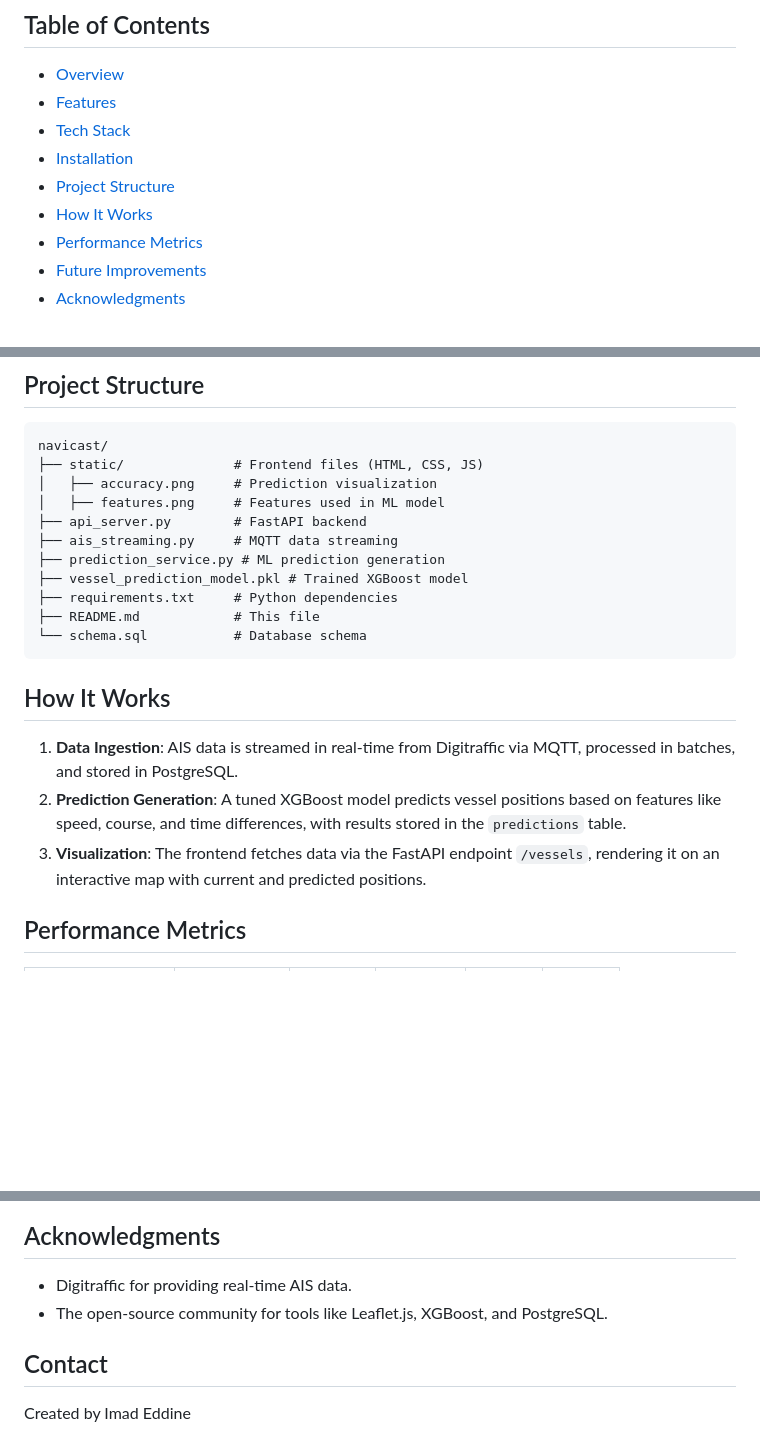
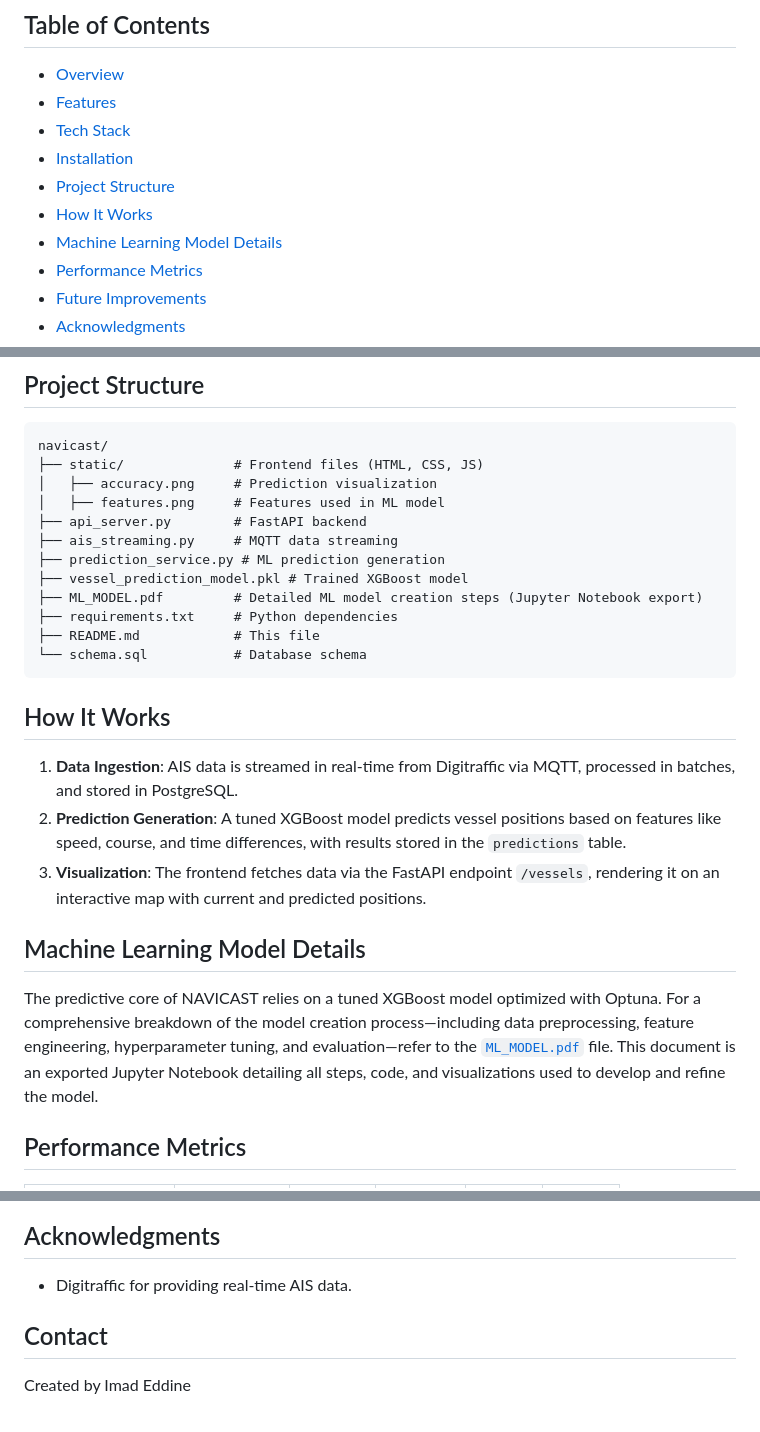
Before and after one commit to imaddde867/Maritime-Vessel-Tracking-System, a Markdown page: README.md, 3 parts joined by grey strips. Rendered like a GitHub page; blank space fills up the shorter version.

```diff
--- a/README.md
+++ b/README.md
@@ -20,6 +20,7 @@
 - [Installation](#installation)
 - [Project Structure](#project-structure)
 - [How It Works](#how-it-works)
+- [Machine Learning Model Details](#machine-learning-model-details)
 - [Performance Metrics](#performance-metrics)
 - [Future Improvements](#future-improvements)
 - [Acknowledgments](#acknowledgments)
@@ -137,6 +138,7 @@ navicast/
 ├── ais_streaming.py     # MQTT data streaming
 ├── prediction_service.py # ML prediction generation
 ├── vessel_prediction_model.pkl # Trained XGBoost model
+├── ML_MODEL.pdf         # Detailed ML model creation steps (Jupyter Notebook export)
 ├── requirements.txt     # Python dependencies
 ├── README.md            # This file
 └── schema.sql           # Database schema
@@ -146,6 +148,9 @@ navicast/
 1. **Data Ingestion**: AIS data is streamed in real-time from Digitraffic via MQTT, processed in batches, and stored in PostgreSQL.
 2. **Prediction Generation**: A tuned XGBoost model predicts vessel positions based on features like speed, course, and time differences, with results stored in the `predictions` table.
 3. **Visualization**: The frontend fetches data via the FastAPI endpoint `/vessels`, rendering it on an interactive map with current and predicted positions.
+
+## Machine Learning Model Details
+The predictive core of NAVICAST relies on a tuned XGBoost model optimized with Optuna. For a comprehensive breakdown of the model creation process—including data preprocessing, feature engineering, hyperparameter tuning, and evaluation—refer to the [`ML_MODEL.pdf`](./ML_MODEL.pdf) file. This document is an exported Jupyter Notebook detailing all steps, code, and visualizations used to develop and refine the model.
 
 ## Performance Metrics
 
@@ -169,7 +174,6 @@ navicast/
 
 ## Acknowledgments
 - Digitraffic for providing real-time AIS data.
-- The open-source community for tools like Leaflet.js, XGBoost, and PostgreSQL.
 
 ## Contact
 Created by Imad Eddine
```
